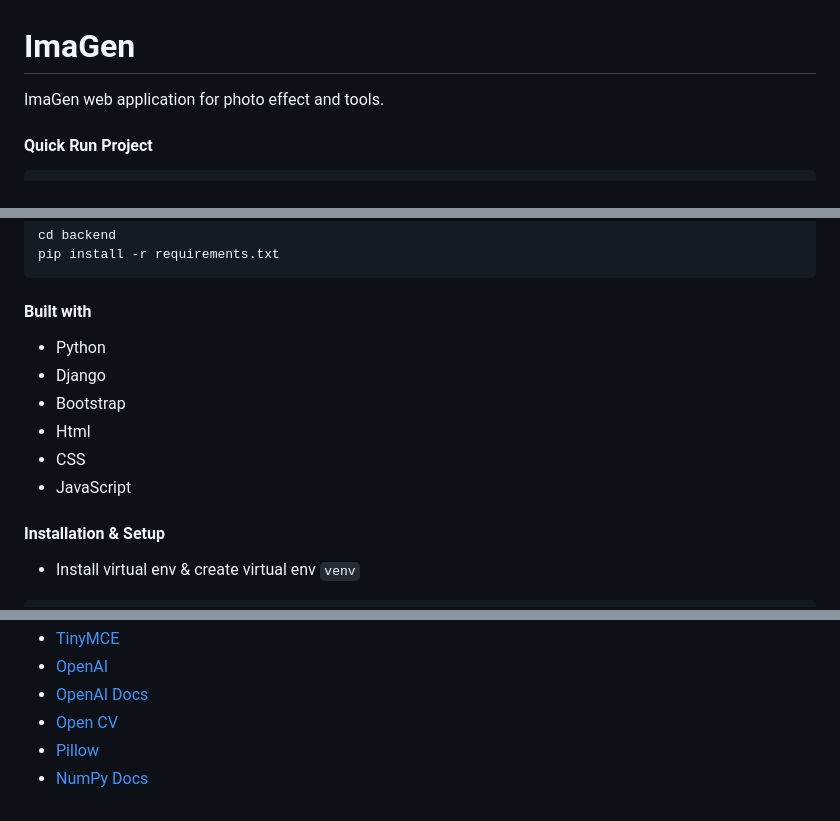
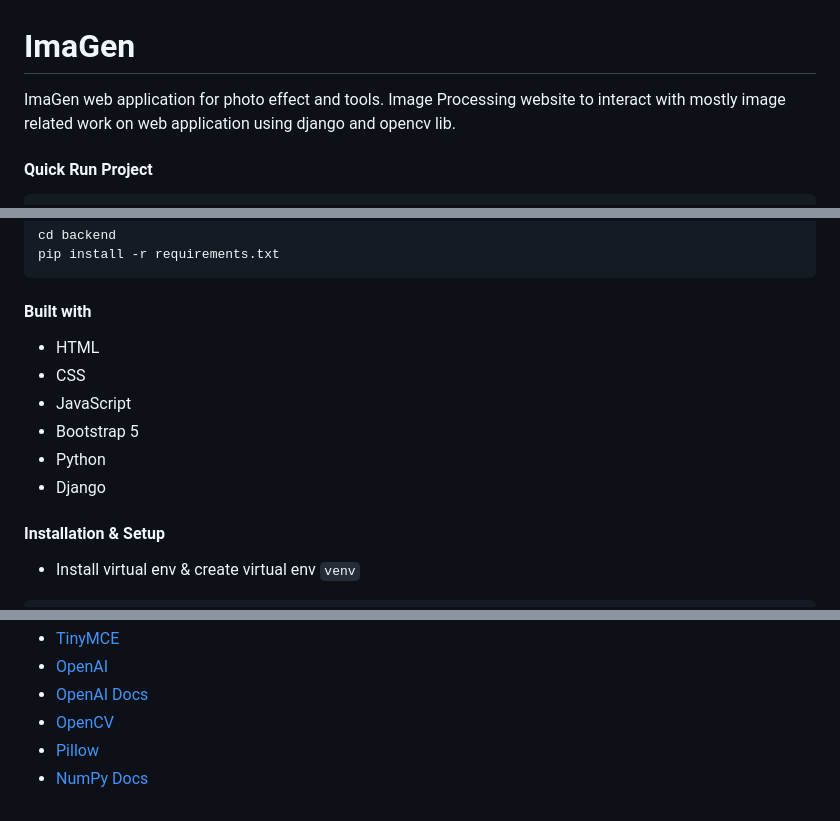
Before and after one commit to amitgirwal/ImaGen, a Markdown page: README.md, 3 parts joined by grey strips. GitHub-like rendering.

````diff
--- a/README.md
+++ b/README.md
@@ -1,6 +1,6 @@
 # ImaGen
 ImaGen web application for photo effect and tools.
-
+Image Processing website to interact with mostly image related work on web application using django and opencv lib.
 
 #### Quick Run Project
 ```bash
@@ -21,12 +21,12 @@ pip install -r requirements.txt
 
 
 #### Built with
+- HTML
+- CSS
+- JavaScript
+- Bootstrap 5
 - Python
 - Django
-- Bootstrap
-- Html
-- CSS
-- JavaScript
 
 
 
@@ -181,6 +181,6 @@ Wechat official account feature integrated. Now, you can use wechat official acc
 - [TinyMCE](https://pypi.org/project/django-tinymce/)
 - [OpenAI](https://openai.com/api/)
 - [OpenAI Docs](https://platform.openai.com/docs/introduction/overview)
-- [Open CV](https://pypi.org/project/opencv-python/)
+- [OpenCV](https://pypi.org/project/opencv-python/)
 - [Pillow](https://pypi.org/project/Pillow/)
 - [NumPy Docs](https://numpy.org/doc/stable/)
````
